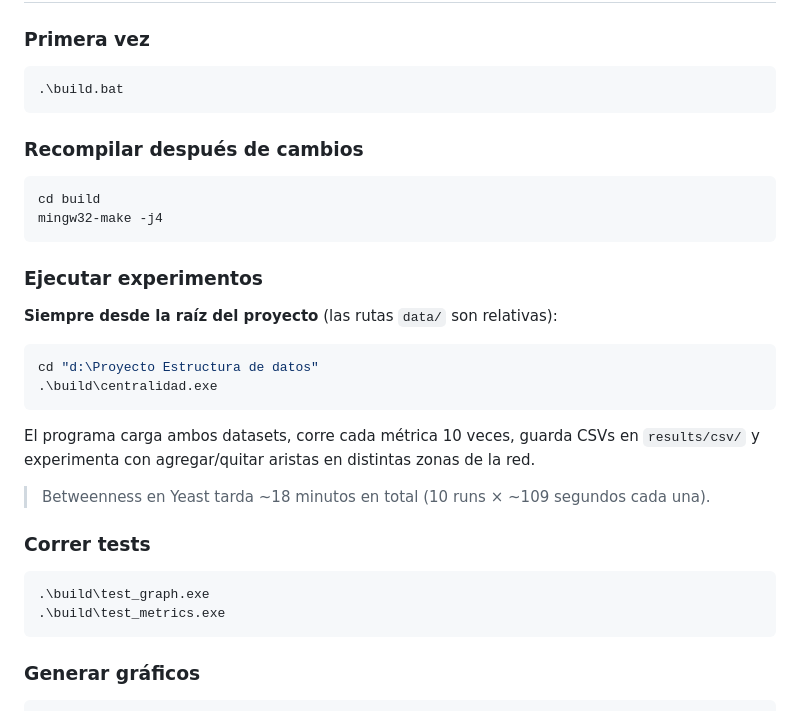
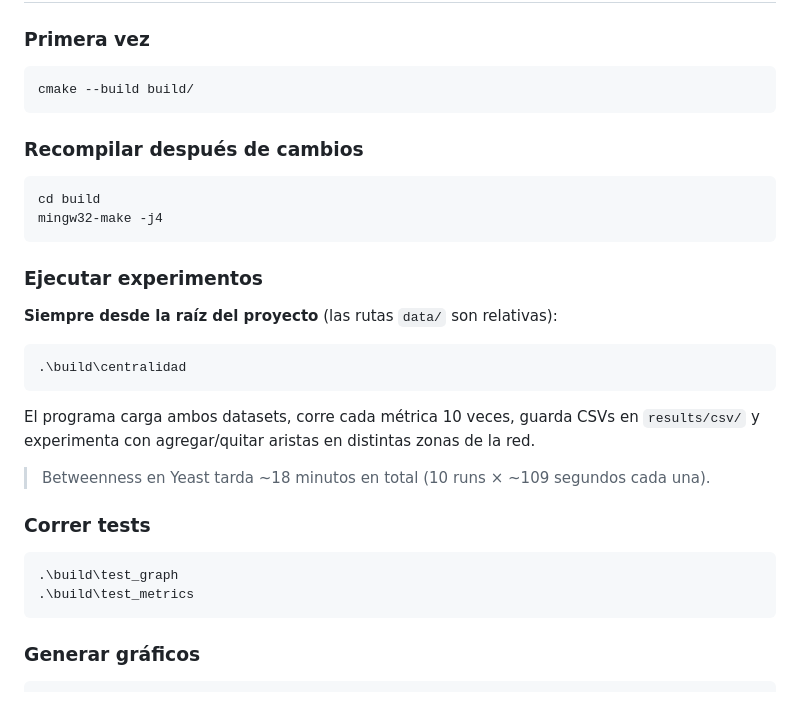
Before and after one commit to ricachii/Centralidad-de-Redes, a Markdown page: README.md, the part around the change. Drawn GitHub-style.

Commit message:
Se cambiaron instrucciones de compilacion para asumir Linux

````diff
--- a/README.md
+++ b/README.md
@@ -26,7 +26,7 @@ pip install pandas matplotlib
 
 ### Primera vez
 ```powershell
-.\build.bat
+cmake --build build/
 ```
 
 ### Recompilar después de cambios
@@ -38,8 +38,7 @@ mingw32-make -j4
 ### Ejecutar experimentos
 **Siempre desde la raíz del proyecto** (las rutas `data/` son relativas):
 ```powershell
-cd "d:\Proyecto Estructura de datos"
-.\build\centralidad.exe
+.\build\centralidad
 ```
 
 El programa carga ambos datasets, corre cada métrica 10 veces, guarda CSVs en `results/csv/` y experimenta con agregar/quitar aristas en distintas zonas de la red.
@@ -48,8 +47,8 @@ El programa carga ambos datasets, corre cada métrica 10 veces, guarda CSVs en `
 
 ### Correr tests
 ```powershell
-.\build\test_graph.exe
-.\build\test_metrics.exe
+.\build\test_graph
+.\build\test_metrics
 ```
 
 ### Generar gráficos
````
